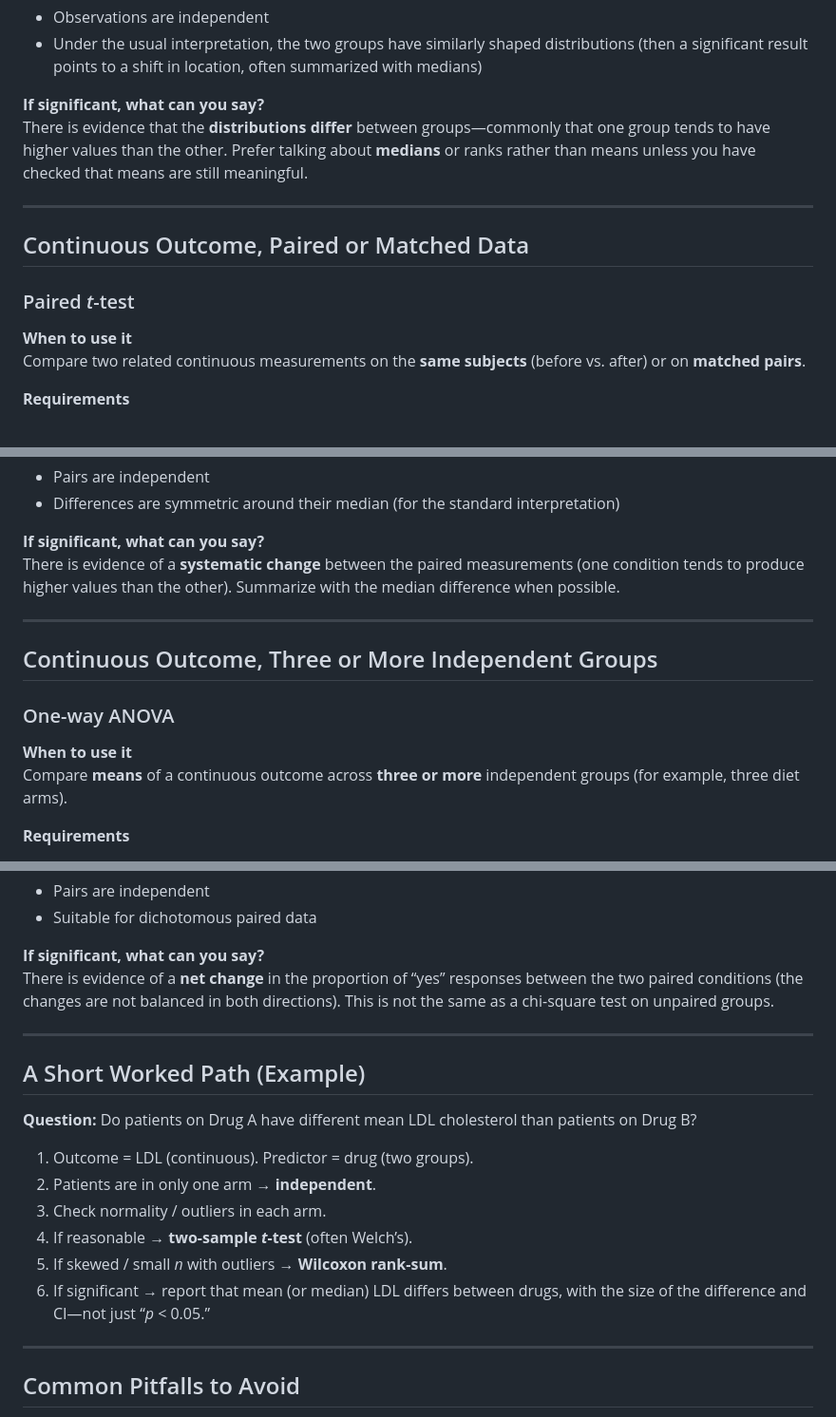
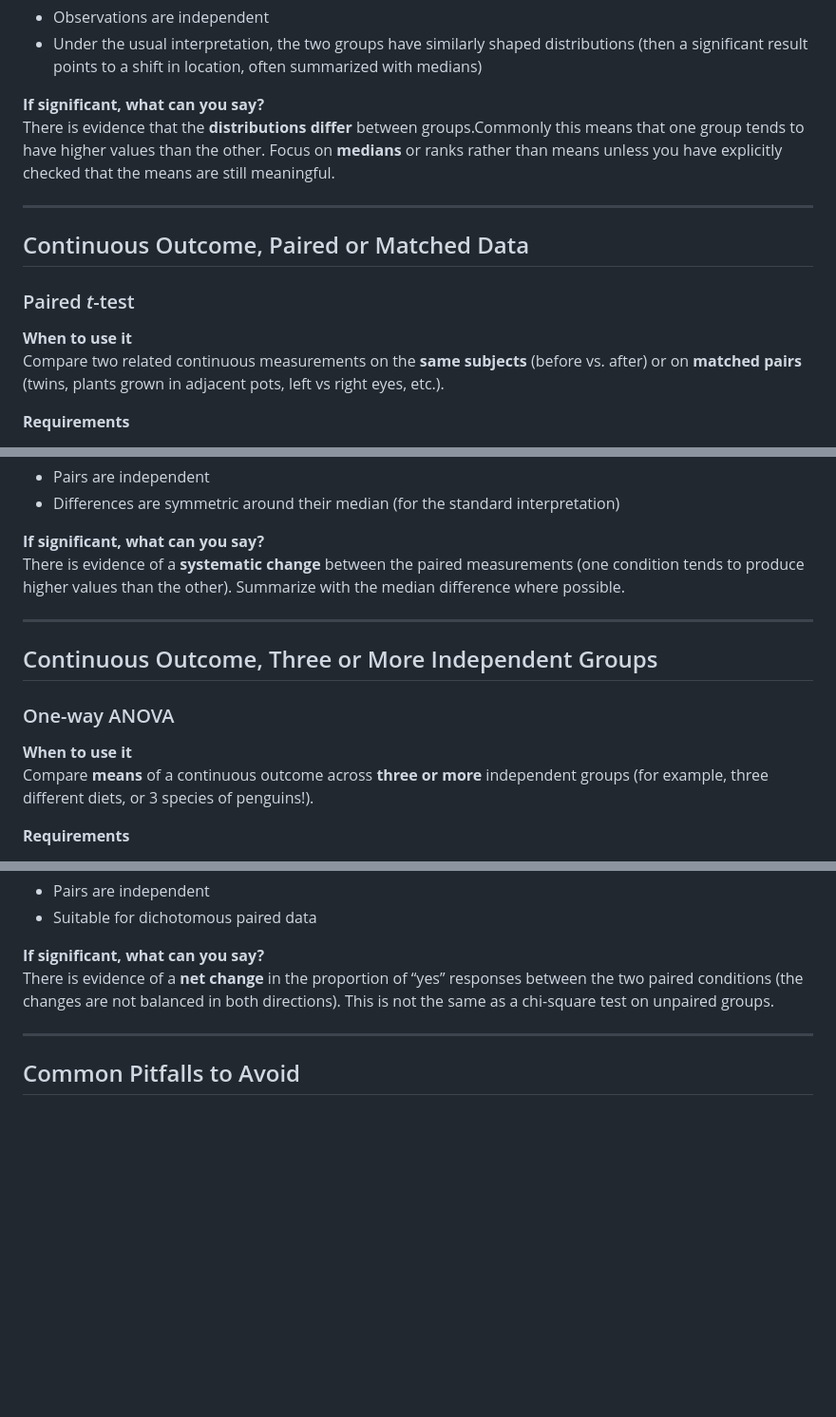
Before and after one commit to LibDeliberately/biostatistics_guidebook, a Markdown page: bivariate-hypothesis-test-guide.md, 3 parts joined by grey strips. Shown at 95% size. Rendered like a GitHub page; blank space fills up the shorter version.

```diff
--- a/bivariate-hypothesis-test-guide.md
+++ b/bivariate-hypothesis-test-guide.md
@@ -81,7 +80,7 @@ Same setup as the two-sample *t*-test, but the outcome is skewed, has outliers,
 - Under the usual interpretation, the two groups have similarly shaped distributions (then a significant result points to a shift in location, often summarized with medians)
 
 **If significant, what can you say?**
-There is evidence that the **distributions differ** between groups—commonly that one group tends to have higher values than the other. Prefer talking about **medians** or ranks rather than means unless you have checked that means are still meaningful.
+There is evidence that the **distributions differ** between groups.Commonly this means that one group tends to have higher values than the other. Focus on **medians** or ranks rather than means unless you have explicitly checked that the means are still meaningful.
 
 ---
 
@@ -90,7 +89,7 @@ There is evidence that the **distributions differ** between groups—commonly th
 ### Paired *t*-test
 
 **When to use it**
-Compare two related continuous measurements on the **same subjects** (before vs. after) or on **matched pairs**.
+Compare two related continuous measurements on the **same subjects** (before vs. after) or on **matched pairs** (twins, plants grown in adjacent pots, left vs right eyes, etc.).
 
 **Requirements**
 - Two continuous measurements that form natural pairs
@@ -119,7 +118,7 @@ Paired continuous (or ordinal) data when the paired differences are skewed or no
 - Differences are symmetric around their median (for the standard interpretation)
 
 **If significant, what can you say?**
-There is evidence of a **systematic change** between the paired measurements (one condition tends to produce higher values than the other). Summarize with the median difference when possible.
+There is evidence of a **systematic change** between the paired measurements (one condition tends to produce higher values than the other). Summarize with the median difference where possible.
 
 ---
 
@@ -128,7 +127,7 @@ There is evidence of a **systematic change** between the paired measurements (on
 ### One-way ANOVA
 
 **When to use it**
-Compare **means** of a continuous outcome across **three or more** independent groups (for example, three diet arms).
+Compare **means** of a continuous outcome across **three or more** independent groups (for example, three different diets, or 3 species of penguins!).
 
 **Requirements**
 - Continuous outcome
@@ -277,19 +279,6 @@ There is evidence of a **net change** in the proportion of “yes” responses b
 
 ---
 
-## A Short Worked Path (Example)
-
-**Question:** Do patients on Drug A have different mean LDL cholesterol than patients on Drug B?
-
-1. Outcome = LDL (continuous). Predictor = drug (two groups).
-2. Patients are in only one arm → **independent**.
-3. Check normality / outliers in each arm.
-4. If reasonable → **two-sample *t*-test** (often Welch’s).
-5. If skewed / small *n* with outliers → **Wilcoxon rank-sum**.
-6. If significant → report that mean (or median) LDL differs between drugs, with the size of the difference and CI—not just “*p* < 0.05.”
-
----
-
 ## Common Pitfalls to Avoid
 
 - Using an **independent** test on **paired** data (or the reverse)
```
Also changed, not shown: other parts of bivariate-hypothesis-test-guide.md (+9 -7 lines).
